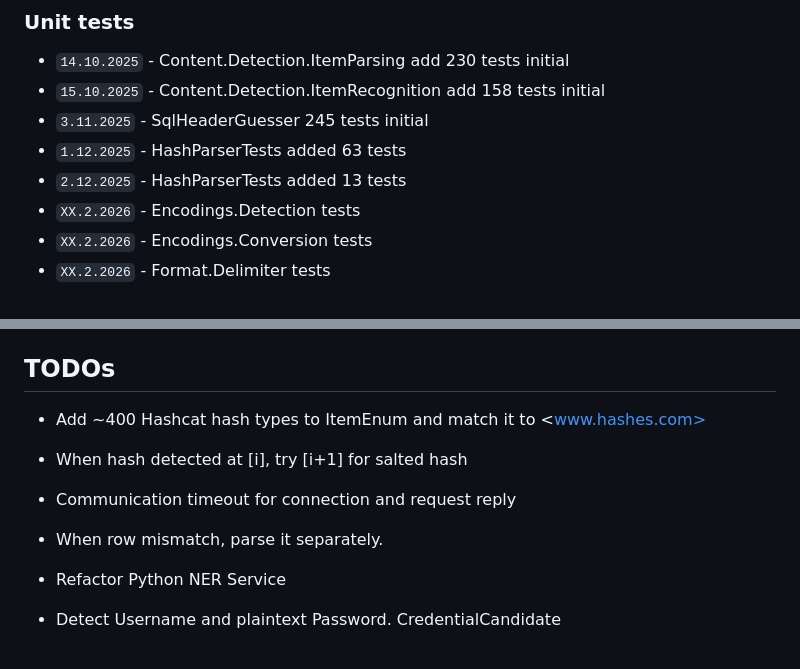
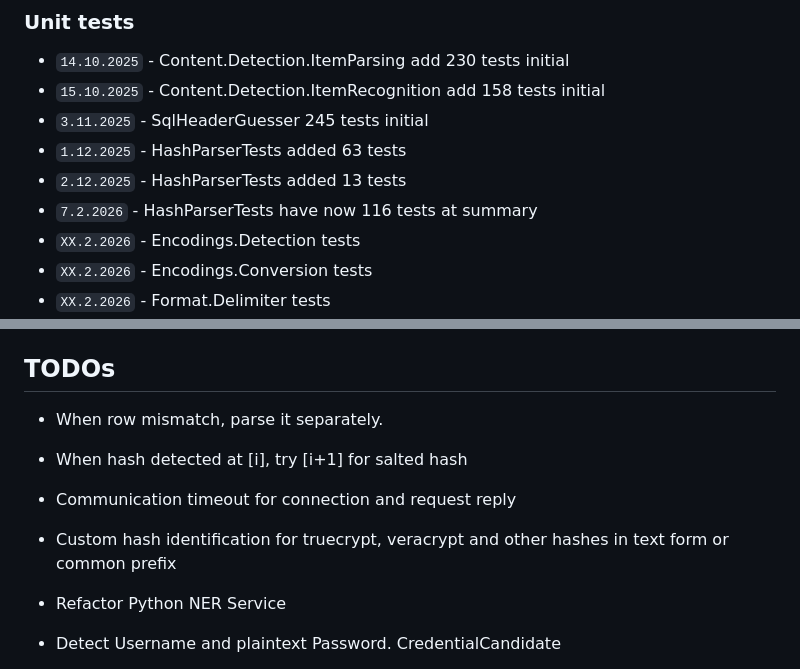
Before and after one commit to xhavli/LeakChecker, a Markdown page: LeakChecker/doc/Changelog.md, 2 parts joined by grey strips. Drawn GitHub-style.

Commit message:
doc: Mark current success in hash detection

```diff
--- a/LeakChecker/doc/Changelog.md
+++ b/LeakChecker/doc/Changelog.md
@@ -199,6 +199,7 @@ Author: Adam Havlík
 - `3.11.2025` - SqlHeaderGuesser 245 tests initial
 - `1.12.2025` - HashParserTests added 63 tests
 - `2.12.2025` - HashParserTests added 13 tests
+- `7.2.2026` - HashParserTests have now 116 tests at summary
 - `XX.2.2026` - Encodings.Detection tests
 - `XX.2.2026` - Encodings.Conversion tests
 - `XX.2.2026` - Format.Delimiter tests
@@ -214,10 +215,10 @@ Author: Adam Havlík
 
 ## TODOs
 
-- Add ~400 Hashcat hash types to ItemEnum and match it to <www.hashes.com>
+- When row mismatch, parse it separately.
 - When hash detected at [i], try [i+1] for salted hash
 - Communication timeout for connection and request reply
-- When row mismatch, parse it separately.
+- Custom hash identification for truecrypt, veracrypt and other hashes in text form or common prefix
 - Refactor Python NER Service
 - Detect Username and plaintext Password. CredentialCandidate
 - Decide how to enum localhost IpV4/IpV6
```
